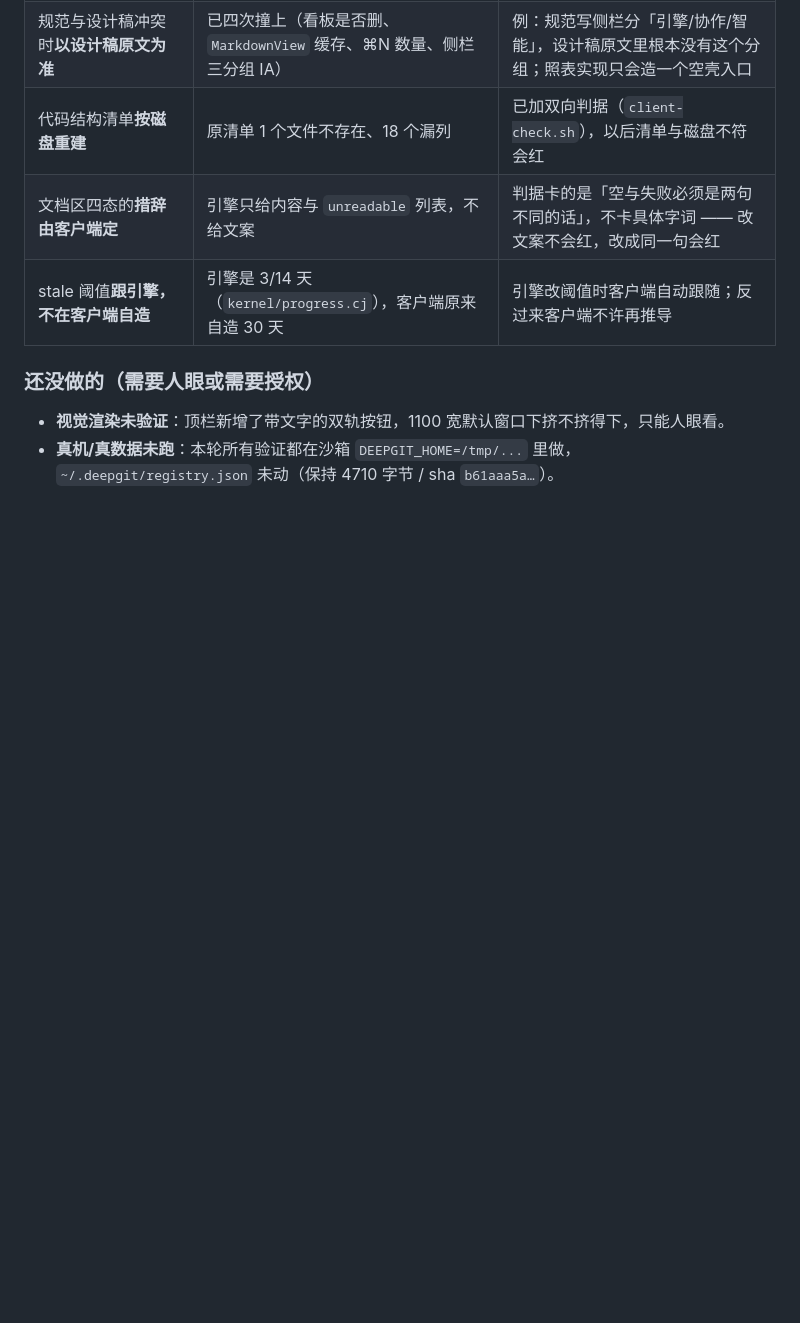
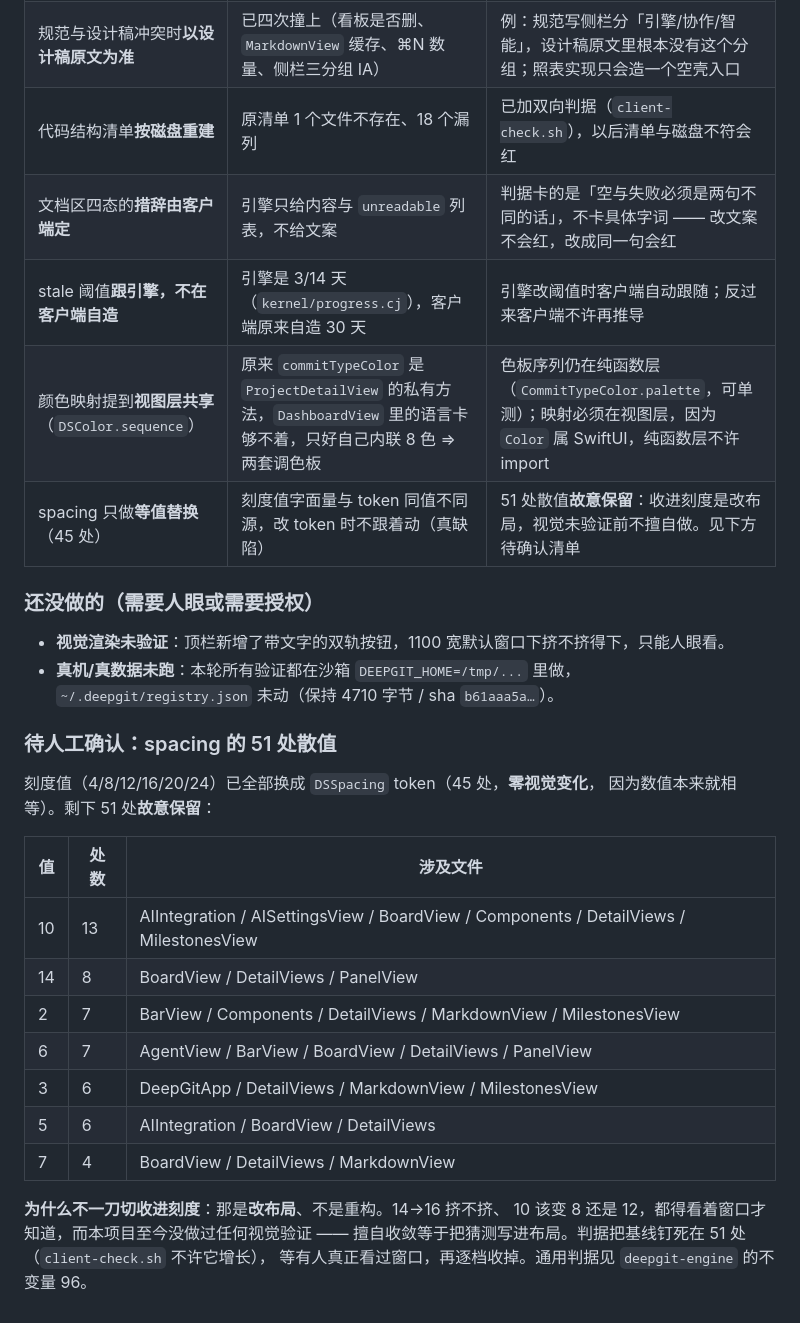
Before and after one commit to asdshuaishuai/deepDolphin, a Markdown page: macos/deepGit/README.md, the part around the change. Drawn GitHub-style; blank space fills up the shorter version.

Commit message:
docs: 落档本轮的取舍与待人工确认清单
- 取舍表新增两条：颜色映射为什么必须放视图层共享处；spacing 为什么只做等值替换。
- 新增「待人工确认：spacing 的 51 处散值」清单（按值分档 + 涉及文件），
  并写明为什么不擅自收敛：那是改布局，而视觉未验证。

```diff
--- a/macos/deepGit/README.md
+++ b/macos/deepGit/README.md
@@ -161,9 +161,31 @@ Sources/deepGit/
 | 代码结构清单**按磁盘重建** | 原清单 1 个文件不存在、18 个漏列 | 已加双向判据（`client-check.sh`），以后清单与磁盘不符会红 |
 | 文档区四态的**措辞由客户端定** | 引擎只给内容与 `unreadable` 列表，不给文案 | 判据卡的是「空与失败必须是两句不同的话」，不卡具体字词 —— 改文案不会红，改成同一句会红 |
 | stale 阈值**跟引擎，不在客户端自造** | 引擎是 3/14 天（`kernel/progress.cj`），客户端原来自造 30 天 | 引擎改阈值时客户端自动跟随；反过来客户端不许再推导 |
+| 颜色映射提到**视图层共享**（`DSColor.sequence`） | 原来 `commitTypeColor` 是 `ProjectDetailView` 的私有方法，`DashboardView` 里的语言卡够不着，只好自己内联 8 色 ⇒ 两套调色板 | 色板序列仍在纯函数层（`CommitTypeColor.palette`，可单测）；映射必须在视图层，因为 `Color` 属 SwiftUI，纯函数层不许 import |
+| spacing 只做**等值替换**（45 处） | 刻度值字面量与 token 同值不同源，改 token 时不跟着动（真缺陷） | 51 处散值**故意保留**：收进刻度是改布局，视觉未验证前不擅自做。见下方待确认清单 |
 
 ### 还没做的（需要人眼或需要授权）
 
 - **视觉渲染未验证**：顶栏新增了带文字的双轨按钮，1100 宽默认窗口下挤不挤得下，只能人眼看。
 - **真机/真数据未跑**：本轮所有验证都在沙箱 `DEEPGIT_HOME=/tmp/...` 里做，
   `~/.deepgit/registry.json` 未动（保持 4710 字节 / sha `b61aaa5a…`）。
+
+### 待人工确认：spacing 的 51 处散值
+
+刻度值（4/8/12/16/20/24）已全部换成 `DSSpacing` token（45 处，**零视觉变化**，
+因为数值本来就相等）。剩下 51 处**故意保留**：
+
+| 值 | 处数 | 涉及文件 |
+|---|---|---|
+| 10 | 13 | AIIntegration / AISettingsView / BoardView / Components / DetailViews / MilestonesView |
+| 14 | 8 | BoardView / DetailViews / PanelView |
+| 2 | 7 | BarView / Components / DetailViews / MarkdownView / MilestonesView |
+| 6 | 7 | AgentView / BarView / BoardView / DetailViews / PanelView |
+| 3 | 6 | DeepGitApp / DetailViews / MarkdownView / MilestonesView |
+| 5 | 6 | AIIntegration / BoardView / DetailViews |
+| 7 | 4 | BoardView / DetailViews / MarkdownView |
+
+**为什么不一刀切收进刻度**：那是**改布局**、不是重构。14→16 挤不挤、
+10 该变 8 还是 12，都得看着窗口才知道，而本项目至今没做过任何视觉验证 ——
+擅自收敛等于把猜测写进布局。判据把基线钉死在 51 处（`client-check.sh` 不许它增长），
+等有人真正看过窗口，再逐档收掉。通用判据见 `deepgit-engine` 的不变量 96。
```
